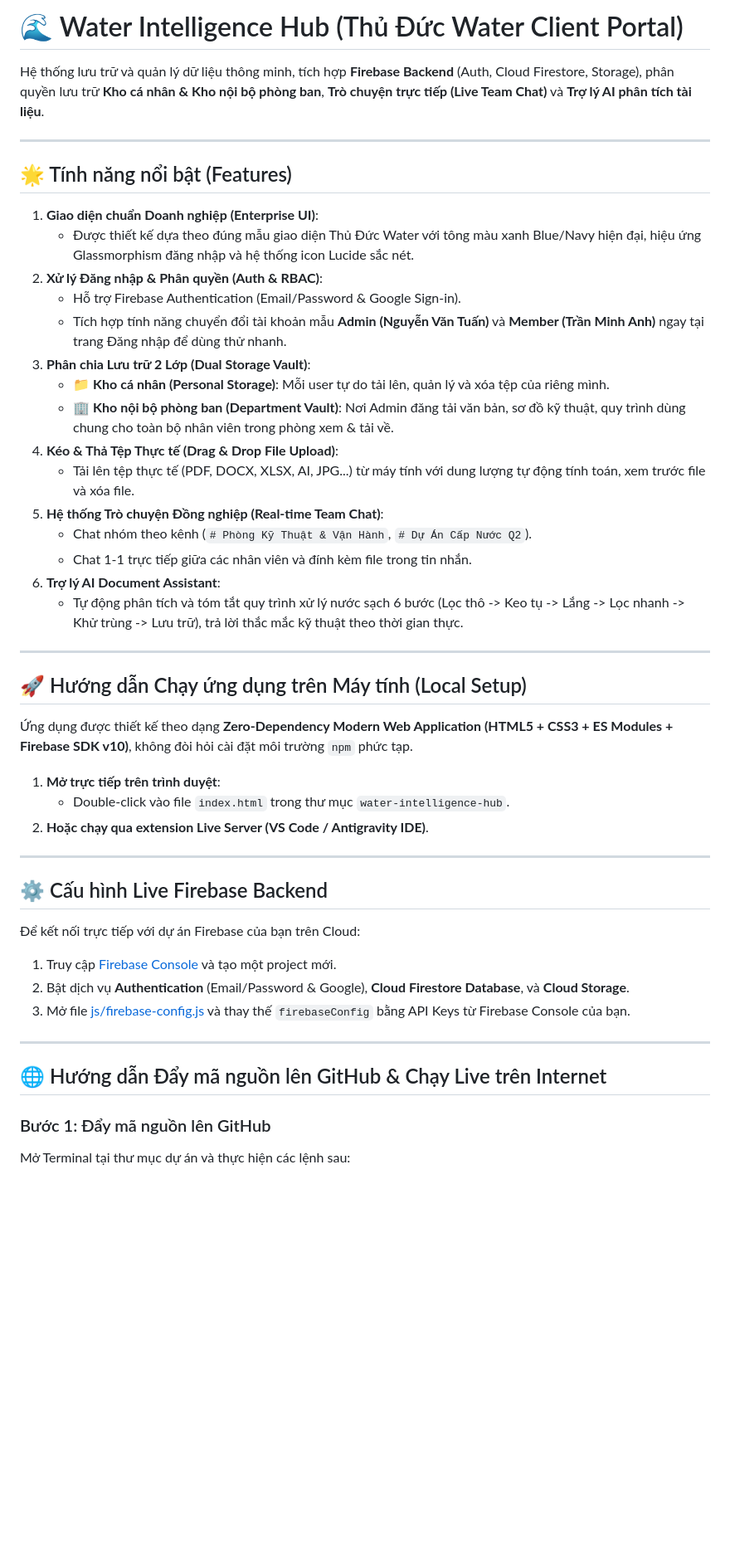
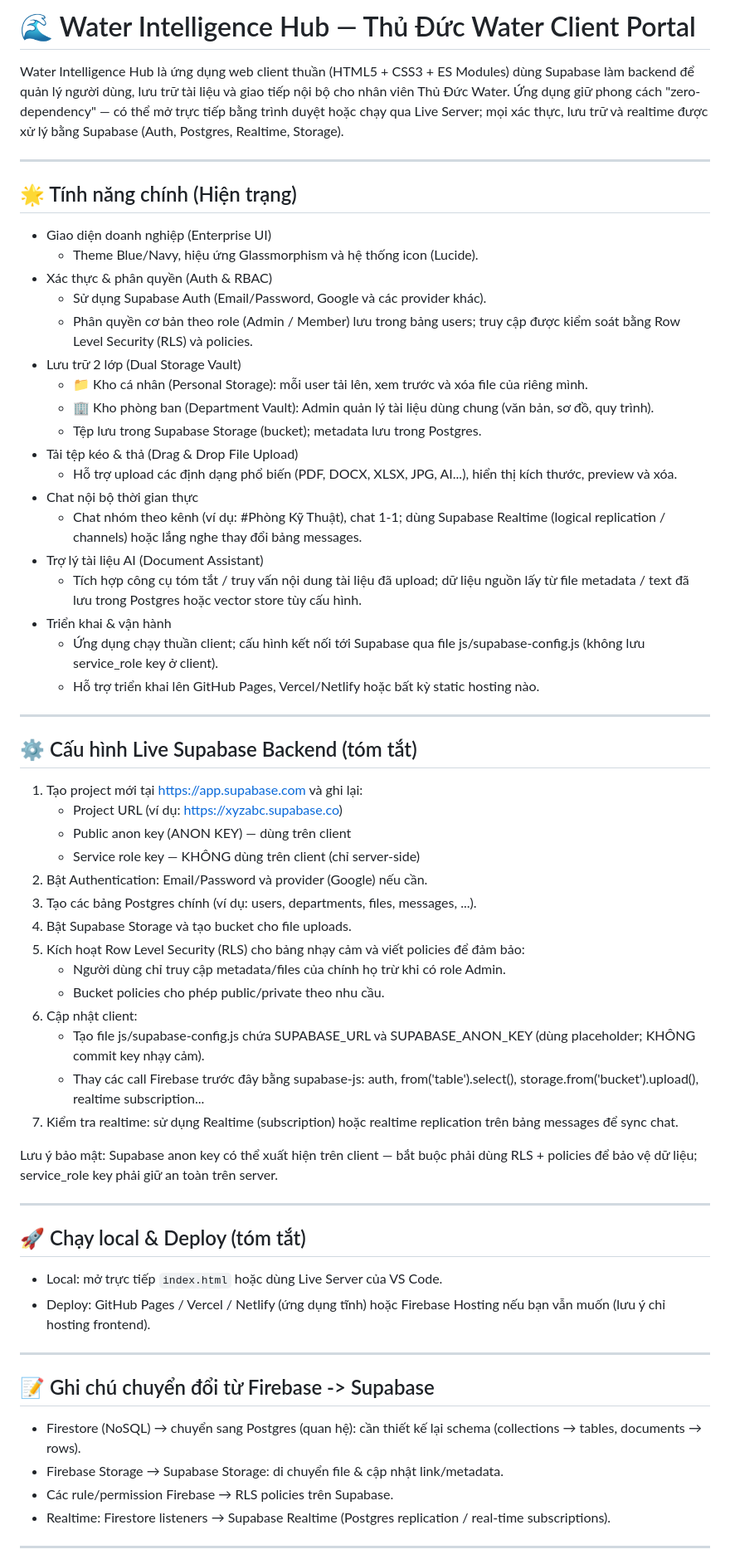
Before and after one commit to letuananh18-alt/water-intelligence-hub, a Markdown page: README.md, the part around one of its changes. Shown at 83% size. Rendered like a GitHub page; blank space fills up the shorter version.

Commit message:
Update README: replace Firebase instructions with Supabase and update project description

```diff
--- a/README.md
+++ b/README.md
@@ -1,50 +1,62 @@
-# 🌊 Water Intelligence Hub (Thủ Đức Water Client Portal)
+# 🌊 Water Intelligence Hub — Thủ Đức Water Client Portal
 
-Hệ thống lưu trữ và quản lý dữ liệu thông minh, tích hợp **Firebase Backend** (Auth, Cloud Firestore, Storage), phân quyền lưu trữ **Kho cá nhân & Kho nội bộ phòng ban**, **Trò chuyện trực tiếp (Live Team Chat)** và **Trợ lý AI phân tích tài liệu**.
+Water Intelligence Hub là ứng dụng web client thuần (HTML5 + CSS3 + ES Modules) dùng Supabase làm backend để quản lý người dùng, lưu trữ tài liệu và giao tiếp nội bộ cho nhân viên Thủ Đức Water. Ứng dụng giữ phong cách "zero-dependency" — có thể mở trực tiếp bằng trình duyệt hoặc chạy qua Live Server; mọi xác thực, lưu trữ và realtime được xử lý bằng Supabase (Auth, Postgres, Realtime, Storage).
 
 ---
 
-## 🌟 Tính năng nổi bật (Features)
-
-1. **Giao diện chuẩn Doanh nghiệp (Enterprise UI)**:
-   - Được thiết kế dựa theo đúng mẫu giao diện Thủ Đức Water với tông màu xanh Blue/Navy hiện đại, hiệu ứng Glassmorphism đăng nhập và hệ thống icon Lucide sắc nét.
-2. **Xử lý Đăng nhập & Phân quyền (Auth & RBAC)**:
-   - Hỗ trợ Firebase Authentication (Email/Password & Google Sign-in).
-   - Tích hợp tính năng chuyển đổi tài khoản mẫu **Admin (Nguyễn Văn Tuấn)** và **Member (Trần Minh Anh)** ngay tại trang Đăng nhập để dùng thử nhanh.
-3. **Phân chia Lưu trữ 2 Lớp (Dual Storage Vault)**:
-   - 📁 **Kho cá nhân (Personal Storage)**: Mỗi user tự do tải lên, quản lý và xóa tệp của riêng mình.
-   - 🏢 **Kho nội bộ phòng ban (Department Vault)**: Nơi Admin đăng tải văn bản, sơ đồ kỹ thuật, quy trình dùng chung cho toàn bộ nhân viên trong phòng xem & tải về.
-4. **Kéo & Thả Tệp Thực tế (Drag & Drop File Upload)**:
-   - Tải lên tệp thực tế (PDF, DOCX, XLSX, AI, JPG...) từ máy tính với dung lượng tự động tính toán, xem trước file và xóa file.
-5. **Hệ thống Trò chuyện Đồng nghiệp (Real-time Team Chat)**:
-   - Chat nhóm theo kênh (`# Phòng Kỹ Thuật & Vận Hành`, `# Dự Án Cấp Nước Q2`).
-   - Chat 1-1 trực tiếp giữa các nhân viên và đính kèm file trong tin nhắn.
-6. **Trợ lý AI Document Assistant**:
-   - Tự động phân tích và tóm tắt quy trình xử lý nước sạch 6 bước (Lọc thô -> Keo tụ -> Lắng -> Lọc nhanh -> Khử trùng -> Lưu trữ), trả lời thắc mắc kỹ thuật theo thời gian thực.
+## 🌟 Tính năng chính (Hiện trạng)
+- Giao diện doanh nghiệp (Enterprise UI)
+  - Theme Blue/Navy, hiệu ứng Glassmorphism và hệ thống icon (Lucide).
+- Xác thực & phân quyền (Auth & RBAC)
+  - Sử dụng Supabase Auth (Email/Password, Google và các provider khác).
+  - Phân quyền cơ bản theo role (Admin / Member) lưu trong bảng users; truy cập được kiểm soát bằng Row Level Security (RLS) và policies.
+- Lưu trữ 2 lớp (Dual Storage Vault)
+  - 📁 Kho cá nhân (Personal Storage): mỗi user tải lên, xem trước và xóa file của riêng mình.
+  - 🏢 Kho phòng ban (Department Vault): Admin quản lý tài liệu dùng chung (văn bản, sơ đồ, quy trình).
+  - Tệp lưu trong Supabase Storage (bucket); metadata lưu trong Postgres.
+- Tải tệp kéo & thả (Drag & Drop File Upload)
+  - Hỗ trợ upload các định dạng phổ biến (PDF, DOCX, XLSX, JPG, AI...), hiển thị kích thước, preview và xóa.
+- Chat nội bộ thời gian thực
+  - Chat nhóm theo kênh (ví dụ: #Phòng Kỹ Thuật), chat 1-1; dùng Supabase Realtime (logical replication / channels) hoặc lắng nghe thay đổi bảng messages.
+- Trợ lý tài liệu AI (Document Assistant)
+  - Tích hợp công cụ tóm tắt / truy vấn nội dung tài liệu đã upload; dữ liệu nguồn lấy từ file metadata / text đã lưu trong Postgres hoặc vector store tùy cấu hình.
+- Triển khai & vận hành
+  - Ứng dụng chạy thuần client; cấu hình kết nối tới Supabase qua file js/supabase-config.js (không lưu service_role key ở client).
+  - Hỗ trợ triển khai lên GitHub Pages, Vercel/Netlify hoặc bất kỳ static hosting nào.
 
 ---
 
-## 🚀 Hướng dẫn Chạy ứng dụng trên Máy tính (Local Setup)
+## ⚙️ Cấu hình Live Supabase Backend (tóm tắt)
+1. Tạo project mới tại https://app.supabase.com và ghi lại:
+   - Project URL (ví dụ: https://xyzabc.supabase.co)
+   - Public anon key (ANON KEY) — dùng trên client
+   - Service role key — KHÔNG dùng trên client (chỉ server-side)
+2. Bật Authentication: Email/Password và provider (Google) nếu cần.
+3. Tạo các bảng Postgres chính (ví dụ: users, departments, files, messages, ...).
+4. Bật Supabase Storage và tạo bucket cho file uploads.
+5. Kích hoạt Row Level Security (RLS) cho bảng nhạy cảm và viết policies để đảm bảo:
+   - Người dùng chỉ truy cập metadata/files của chính họ trừ khi có role Admin.
+   - Bucket policies cho phép public/private theo nhu cầu.
+6. Cập nhật client:
+   - Tạo file js/supabase-config.js chứa SUPABASE_URL và SUPABASE_ANON_KEY (dùng placeholder; KHÔNG commit key nhạy cảm).
+   - Thay các call Firebase trước đây bằng supabase-js: auth, from('table').select(), storage.from('bucket').upload(), realtime subscription...
+7. Kiểm tra realtime: sử dụng Realtime (subscription) hoặc realtime replication trên bảng messages để sync chat.
 
-Ứng dụng được thiết kế theo dạng **Zero-Dependency Modern Web Application (HTML5 + CSS3 + ES Modules + Firebase SDK v10)**, không đòi hỏi cài đặt môi trường `npm` phức tạp.
-
-1. **Mở trực tiếp trên trình duyệt**:
-   - Double-click vào file `index.html` trong thư mục `water-intelligence-hub`.
-2. **Hoặc chạy qua extension Live Server (VS Code / Antigravity IDE)**.
+Lưu ý bảo mật: Supabase anon key có thể xuất hiện trên client — bắt buộc phải dùng RLS + policies để bảo vệ dữ liệu; service_role key phải giữ an toàn trên server.
 
 ---
 
-## ⚙️ Cấu hình Live Firebase Backend
-
-Để kết nối trực tiếp với dự án Firebase của bạn trên Cloud:
-1. Truy cập [Firebase Console](https://console.firebase.google.com/) và tạo một project mới.
-2. Bật dịch vụ **Authentication** (Email/Password & Google), **Cloud Firestore Database**, và **Cloud Storage**.
-3. Mở file [js/firebase-config.js](file:///C:/Users/letua/.gemini/antigravity/scratch/water-intelligence-hub/js/firebase-config.js) và thay thế `firebaseConfig` bằng API Keys từ Firebase Console của bạn.
+## 🚀 Chạy local & Deploy (tóm tắt)
+- Local: mở trực tiếp `index.html` hoặc dùng Live Server của VS Code.
+- Deploy: GitHub Pages / Vercel / Netlify (ứng dụng tĩnh) hoặc Firebase Hosting nếu bạn vẫn muốn (lưu ý chỉ hosting frontend).
 
 ---
 
-## 🌐 Hướng dẫn Đẩy mã nguồn lên GitHub & Chạy Live trên Internet
+## 📝 Ghi chú chuyển đổi từ Firebase -> Supabase
+- Firestore (NoSQL) → chuyển sang Postgres (quan hệ): cần thiết kế lại schema (collections → tables, documents → rows).
+- Firebase Storage → Supabase Storage: di chuyển file & cập nhật link/metadata.
+- Các rule/permission Firebase → RLS policies trên Supabase.
+- Realtime: Firestore listeners → Supabase Realtime (Postgres replication / real-time subscriptions).
 
-### Bước 1: Đẩy mã nguồn lên GitHub
-Mở Terminal tại thư mục dự án và thực hiện các lệnh sau:
+---
 
```
Also changed, not shown: other parts of README.md (+4 -31 lines).
